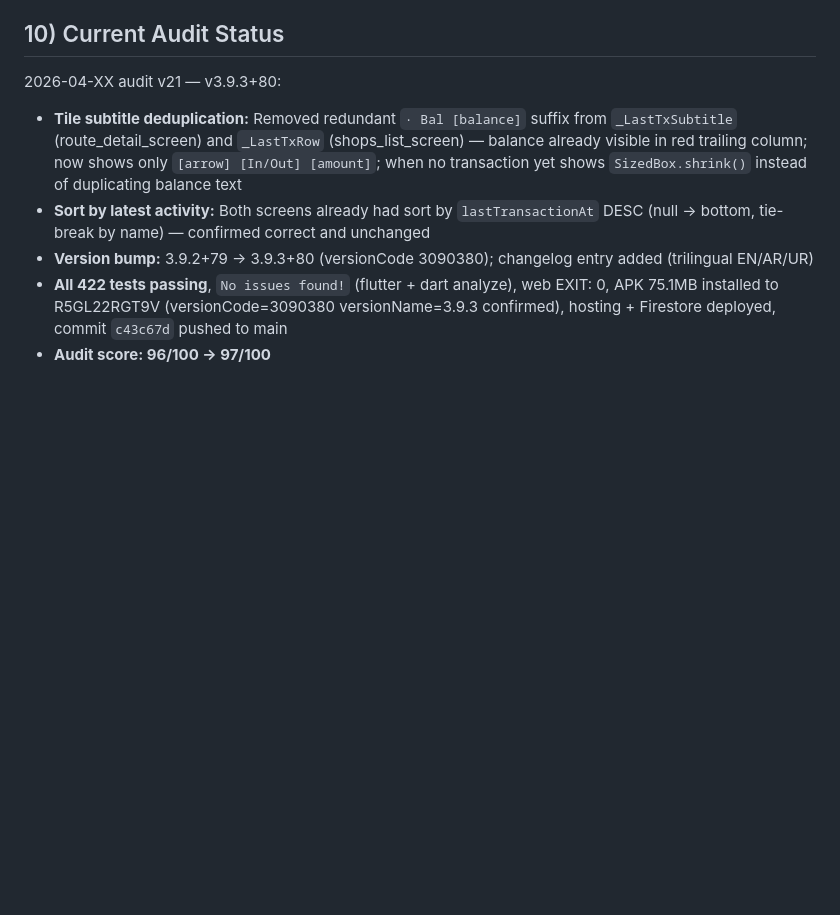
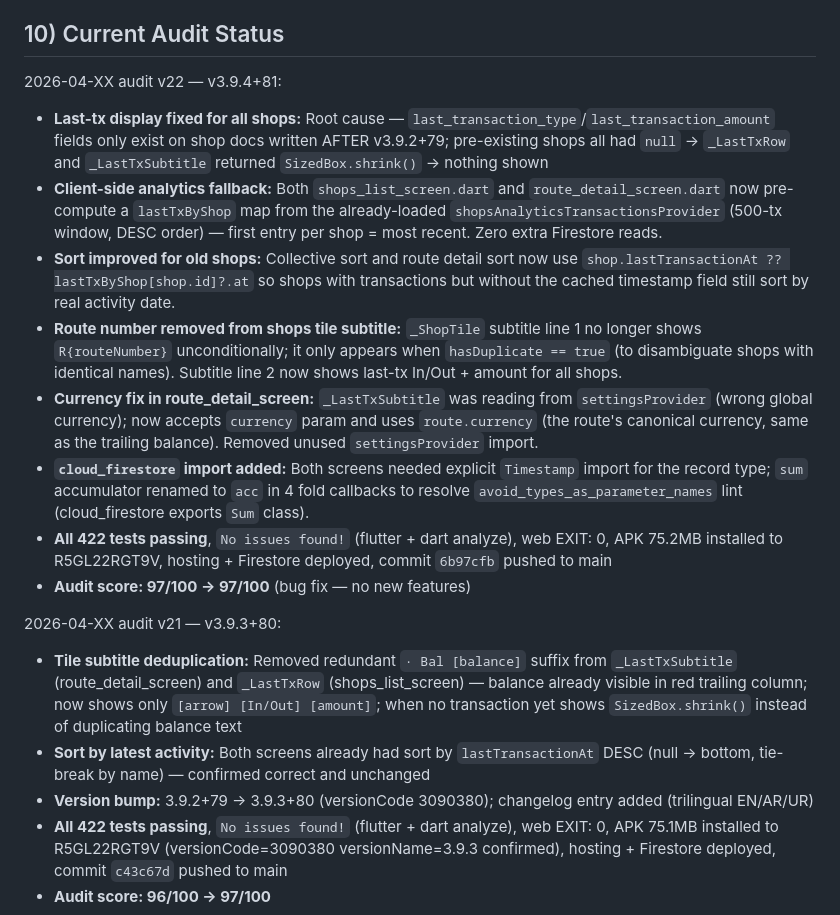
Before and after one commit to engremran07/footwear, a Markdown page: AGENTS.md, the part around the change. Rendered like a GitHub page; blank space fills up the shorter version.

Commit message:
docs: update AGENTS.md audit status for v3.9.4+81

```diff
--- a/AGENTS.md
+++ b/AGENTS.md
@@ -449,6 +449,17 @@ Conflict resolution order for instructions:
 
 ## 10) Current Audit Status
 
+2026-04-XX audit v22 — v3.9.4+81:
+
+- **Last-tx display fixed for all shops:** Root cause — `last_transaction_type`/`last_transaction_amount` fields only exist on shop docs written AFTER v3.9.2+79; pre-existing shops all had `null` → `_LastTxRow` and `_LastTxSubtitle` returned `SizedBox.shrink()` → nothing shown
+- **Client-side analytics fallback:** Both `shops_list_screen.dart` and `route_detail_screen.dart` now pre-compute a `lastTxByShop` map from the already-loaded `shopsAnalyticsTransactionsProvider` (500-tx window, DESC order) — first entry per shop = most recent. Zero extra Firestore reads.
+- **Sort improved for old shops:** Collective sort and route detail sort now use `shop.lastTransactionAt ?? lastTxByShop[shop.id]?.at` so shops with transactions but without the cached timestamp field still sort by real activity date.
+- **Route number removed from shops tile subtitle:** `_ShopTile` subtitle line 1 no longer shows `R{routeNumber}` unconditionally; it only appears when `hasDuplicate == true` (to disambiguate shops with identical names). Subtitle line 2 now shows last-tx In/Out + amount for all shops.
+- **Currency fix in route_detail_screen:** `_LastTxSubtitle` was reading from `settingsProvider` (wrong global currency); now accepts `currency` param and uses `route.currency` (the route's canonical currency, same as the trailing balance). Removed unused `settingsProvider` import.
+- **`cloud_firestore` import added:** Both screens needed explicit `Timestamp` import for the record type; `sum` accumulator renamed to `acc` in 4 fold callbacks to resolve `avoid_types_as_parameter_names` lint (cloud_firestore exports `Sum` class).
+- **All 422 tests passing**, `No issues found!` (flutter + dart analyze), web EXIT: 0, APK 75.2MB installed to R5GL22RGT9V, hosting + Firestore deployed, commit `6b97cfb` pushed to main
+- **Audit score: 97/100 → 97/100** (bug fix — no new features)
+
 2026-04-XX audit v21 — v3.9.3+80:
 
 - **Tile subtitle deduplication:** Removed redundant `· Bal [balance]` suffix from `_LastTxSubtitle` (route_detail_screen) and `_LastTxRow` (shops_list_screen) — balance already visible in red trailing column; now shows only `[arrow] [In/Out] [amount]`; when no transaction yet shows `SizedBox.shrink()` instead of duplicating balance text
```
